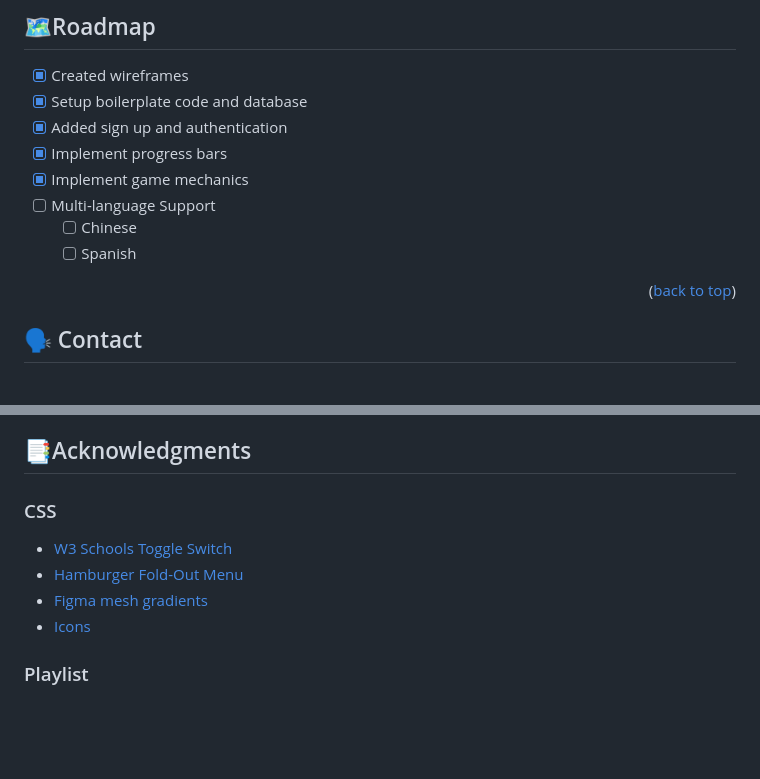
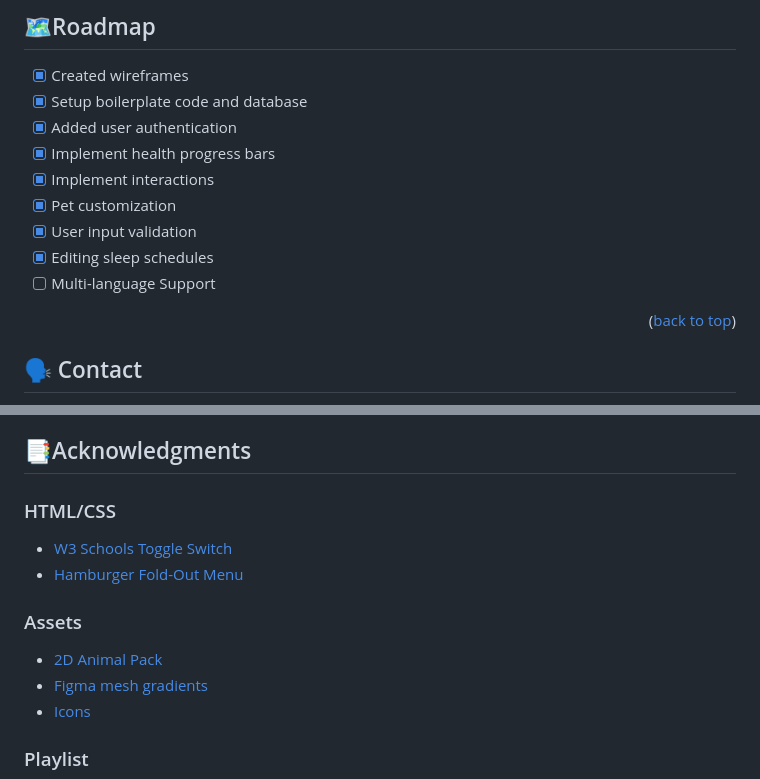
Before and after one commit to DTMcrae/QDSTeam25, a Markdown page: README.md, 2 parts joined by grey strips. Rendered like a GitHub page; blank space fills up the shorter version.

```diff
--- a/README.md
+++ b/README.md
@@ -127,12 +127,13 @@ Install the latest version of Node.js from [here](https://nodejs.org/en)
 
 - [x] Created wireframes
 - [x] Setup boilerplate code and database
-- [x] Added sign up and authentication
-- [x] Implement progress bars
-- [x] Implement game mechanics
+- [x] Added user authentication
+- [x] Implement health progress bars
+- [x] Implement interactions
+- [x] Pet customization
+- [x] User input validation
+- [x] Editing sleep schedules
 - [ ] Multi-language Support
-    - [ ] Chinese
-    - [ ] Spanish
 
 <p align="right">(<a href="#readme-top">back to top</a>)</p>
 
@@ -153,9 +154,12 @@ Install the latest version of Node.js from [here](https://nodejs.org/en)
 <!-- ACKNOWLEDGMENTS -->
 ## 📑Acknowledgments
 
-### CSS
+### HTML/CSS
 * [W3 Schools Toggle Switch](https://www.w3schools.com/howto/howto_css_switch.asp)
 * [Hamburger Fold-Out Menu](https://codepen.io/erikterwan/pen/EVzeRP)
+
+### Assets
+* [2D Animal Pack](https://assetstore.unity.com/packages/2d/characters/2d-cute-domestic-animal-pack-v-2-82750)
 * [Figma mesh gradients](https://www.figma.com/community/file/1095832504407038817)
 * [Icons](https://icons8.com/)
 
```
